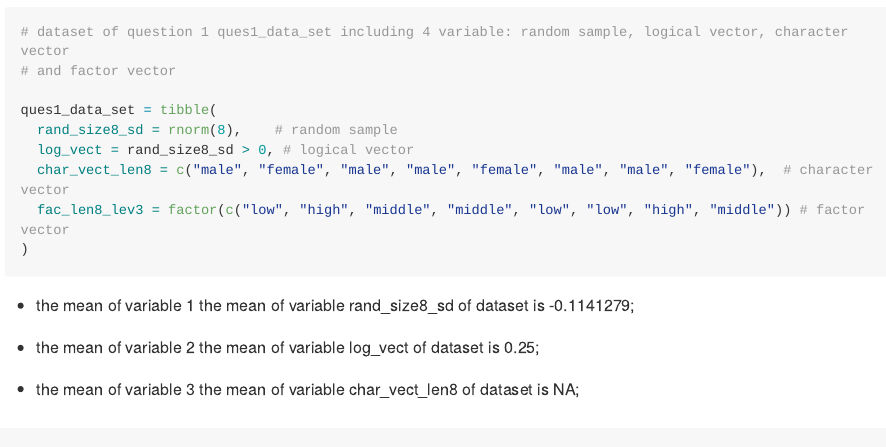
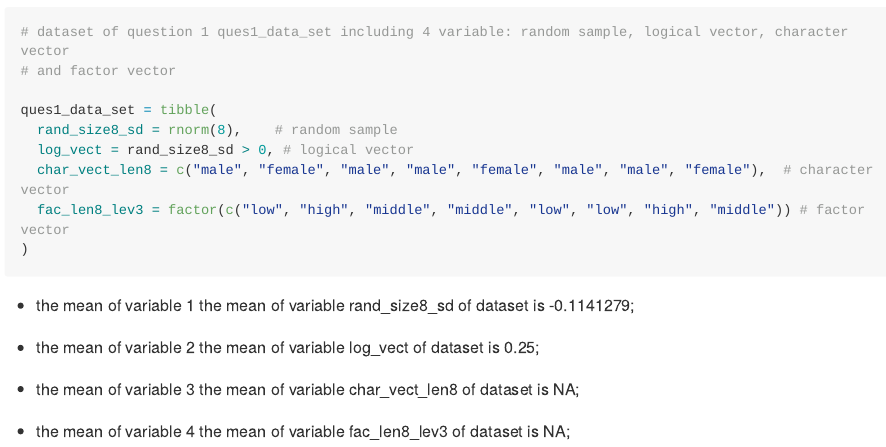
Before and after one commit to yh-cumc/p8105_hw1_yh2736, an R Markdown document (p8105_hw1_yh2736.Rmd): the page in a window 1100 px wide, from 230 px down. Rendered offline with R 4.5, knitr and Pandoc, with nearby package versions; code that draws random numbers runs with fixed seeds of ours; long lines of code are wrapped.

Commit message:
the return value of mean of variable 4 is NA too!!!

```diff
--- a/p8105_hw1_yh2736.Rmd
+++ b/p8105_hw1_yh2736.Rmd
@@ -36,3 +36,6 @@ the mean of variable log_vect of dataset is `r mean(ques1_data_set$log_vect)`;
 
 * the mean of variable 3
 the mean of variable char_vect_len8 of dataset is `r mean(ques1_data_set$char_vect_len8)`;
+
+* the mean of variable 4
+the mean of variable fac_len8_lev3 of dataset is `r mean(ques1_data_set$fac_len8_lev3)`;
```
Also changed, not shown: p8105_hw1_yh2736.md.
